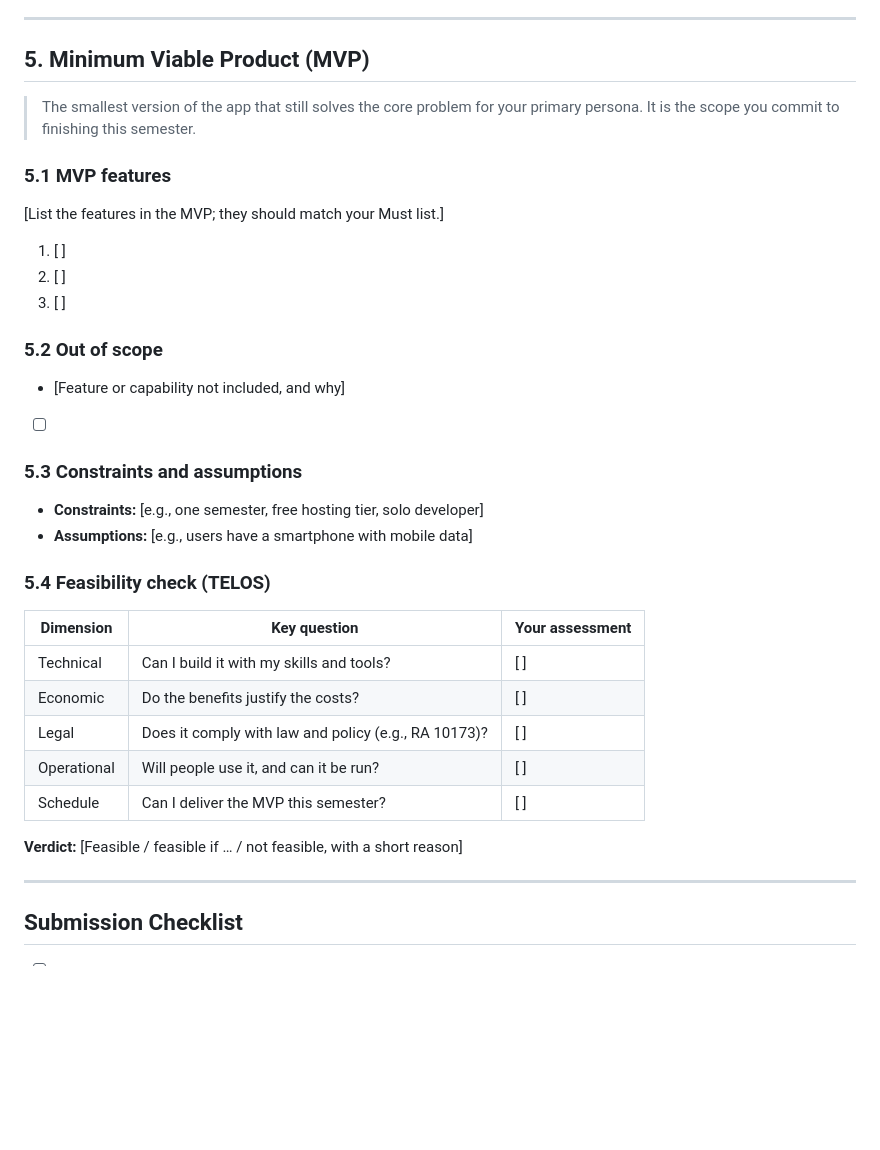
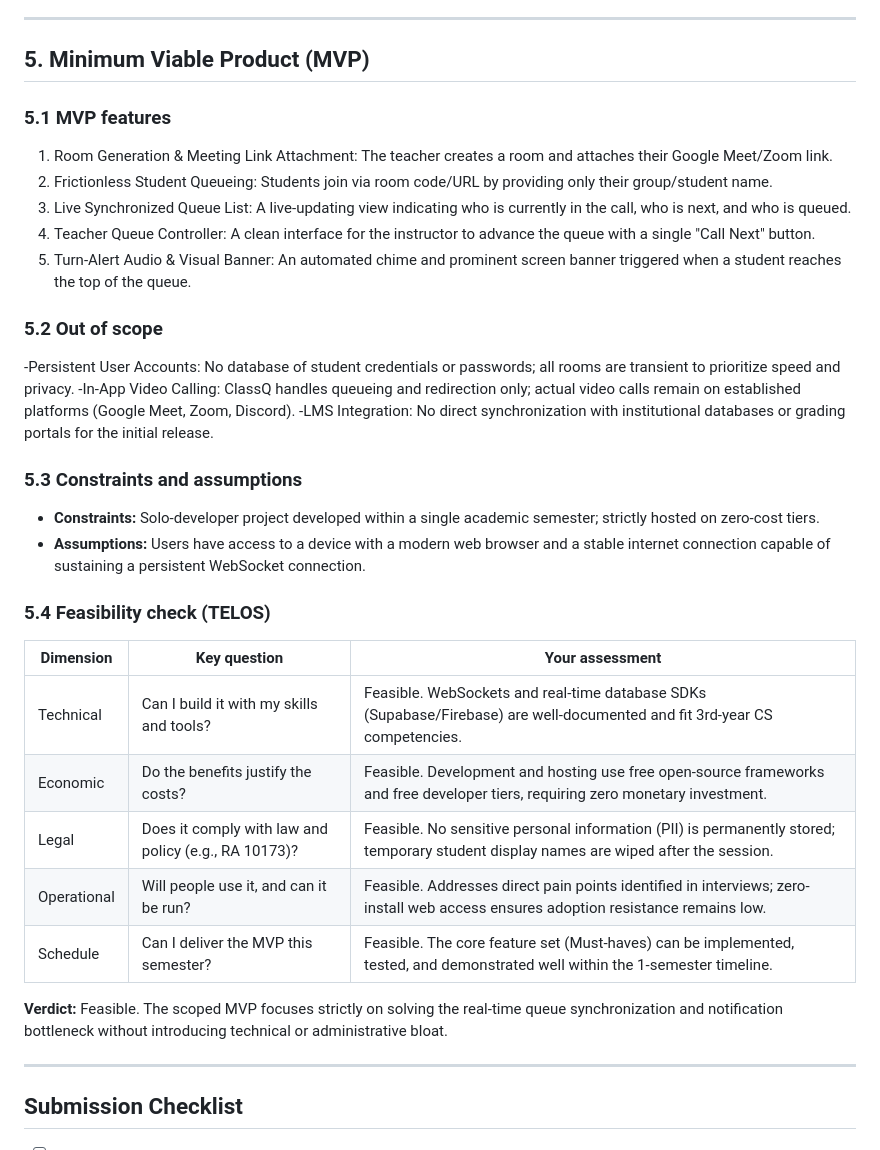
Before and after one commit to gianbonilla-IIT/BONILLA-CCC181, a Markdown page: README.md, the part around the change. GitHub-like rendering; blank space fills up the shorter version.

Commit message:
filled up section 5

```diff
--- a/README.md
+++ b/README.md
@@ -154,37 +154,36 @@ For **educators and students** who **conduct 1-on-1 defense sessions and consult
 
 ## 5. Minimum Viable Product (MVP)
 
-> The smallest version of the app that still solves the core problem for your primary persona. It is the scope you commit to finishing this semester.
-
 ### 5.1 MVP features
 
-[List the features in the MVP; they should match your Must list.]
-
-1. [ ]
-2. [ ]
-3. [ ]
+1. Room Generation & Meeting Link Attachment: The teacher creates a room and attaches their Google Meet/Zoom link.
+2. Frictionless Student Queueing: Students join via room code/URL by providing only their group/student name.
+3. Live Synchronized Queue List: A live-updating view indicating who is currently in the call, who is next, and who is queued.
+4. Teacher Queue Controller: A clean interface for the instructor to advance the queue with a single "Call Next" button.
+5. Turn-Alert Audio & Visual Banner: An automated chime and prominent screen banner triggered when a student reaches the top of the queue.
 
 ### 5.2 Out of scope
 
-- [Feature or capability not included, and why]
-- [ ]
+-Persistent User Accounts: No database of student credentials or passwords; all rooms are transient to prioritize speed and privacy.
+-In-App Video Calling: ClassQ handles queueing and redirection only; actual video calls remain on established platforms (Google Meet, Zoom, Discord).
+-LMS Integration: No direct synchronization with institutional databases or grading portals for the initial release.
 
 ### 5.3 Constraints and assumptions
 
-- **Constraints:** [e.g., one semester, free hosting tier, solo developer]
-- **Assumptions:** [e.g., users have a smartphone with mobile data]
+- **Constraints:** Solo-developer project developed within a single academic semester; strictly hosted on zero-cost tiers.
+- **Assumptions:** Users have access to a device with a modern web browser and a stable internet connection capable of sustaining a persistent WebSocket connection.
 
 ### 5.4 Feasibility check (TELOS)
 
 | Dimension | Key question | Your assessment |
 |---|---|---|
-| Technical | Can I build it with my skills and tools? | [ ] |
-| Economic | Do the benefits justify the costs? | [ ] |
-| Legal | Does it comply with law and policy (e.g., RA 10173)? | [ ] |
-| Operational | Will people use it, and can it be run? | [ ] |
-| Schedule | Can I deliver the MVP this semester? | [ ] |
+| Technical | Can I build it with my skills and tools? | Feasible. WebSockets and real-time database SDKs (Supabase/Firebase) are well-documented and fit 3rd-year CS competencies. |
+| Economic | Do the benefits justify the costs? | Feasible. Development and hosting use free open-source frameworks and free developer tiers, requiring zero monetary investment. |
+| Legal | Does it comply with law and policy (e.g., RA 10173)? | Feasible. No sensitive personal information (PII) is permanently stored; temporary student display names are wiped after the session. |
+| Operational | Will people use it, and can it be run? | Feasible. Addresses direct pain points identified in interviews; zero-install web access ensures adoption resistance remains low. |
+| Schedule | Can I deliver the MVP this semester? | Feasible. The core feature set (Must-haves) can be implemented, tested, and demonstrated well within the 1-semester timeline. |
 
-**Verdict:** [Feasible / feasible if … / not feasible, with a short reason]
+**Verdict:** Feasible. The scoped MVP focuses strictly on solving the real-time queue synchronization and notification bottleneck without introducing technical or administrative bloat.
 
 ---
 
```
